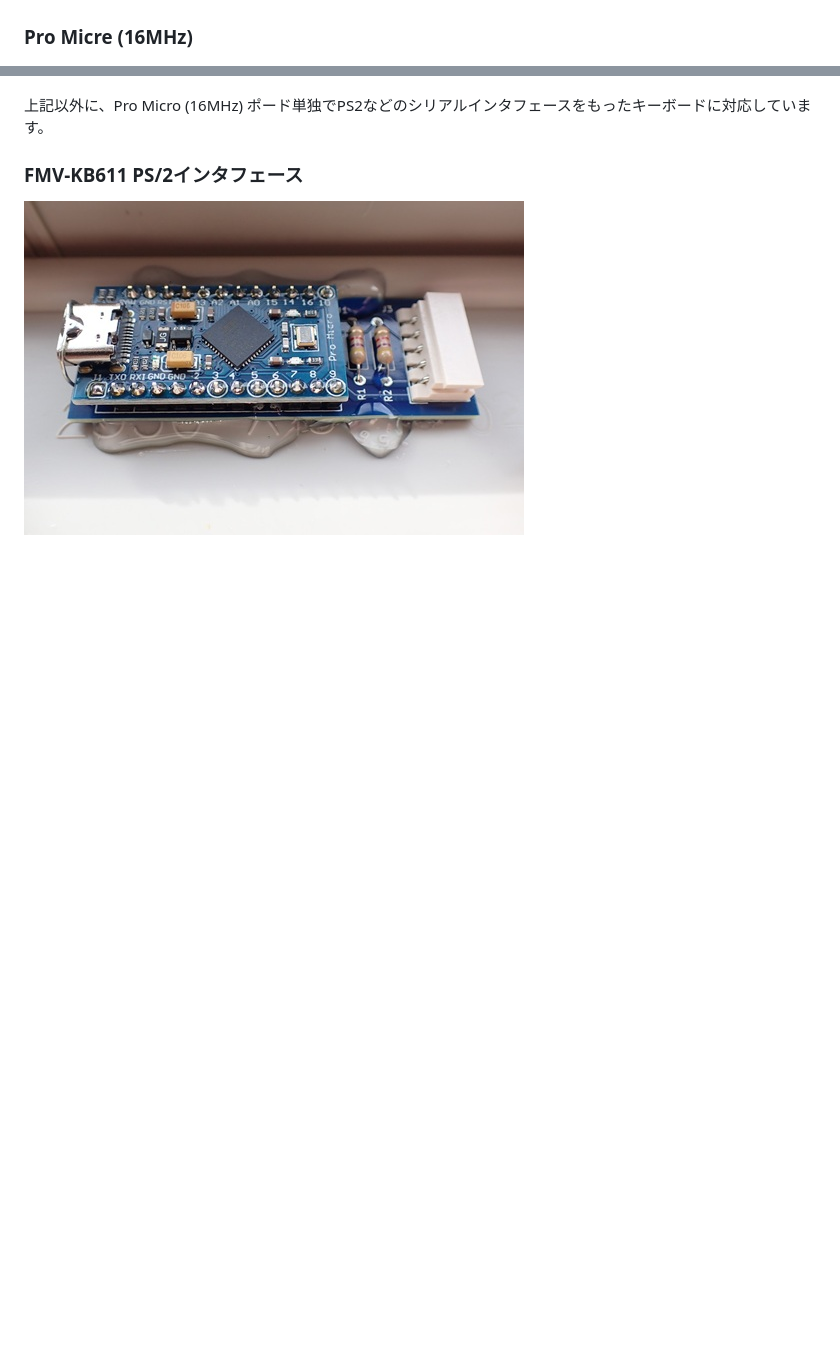
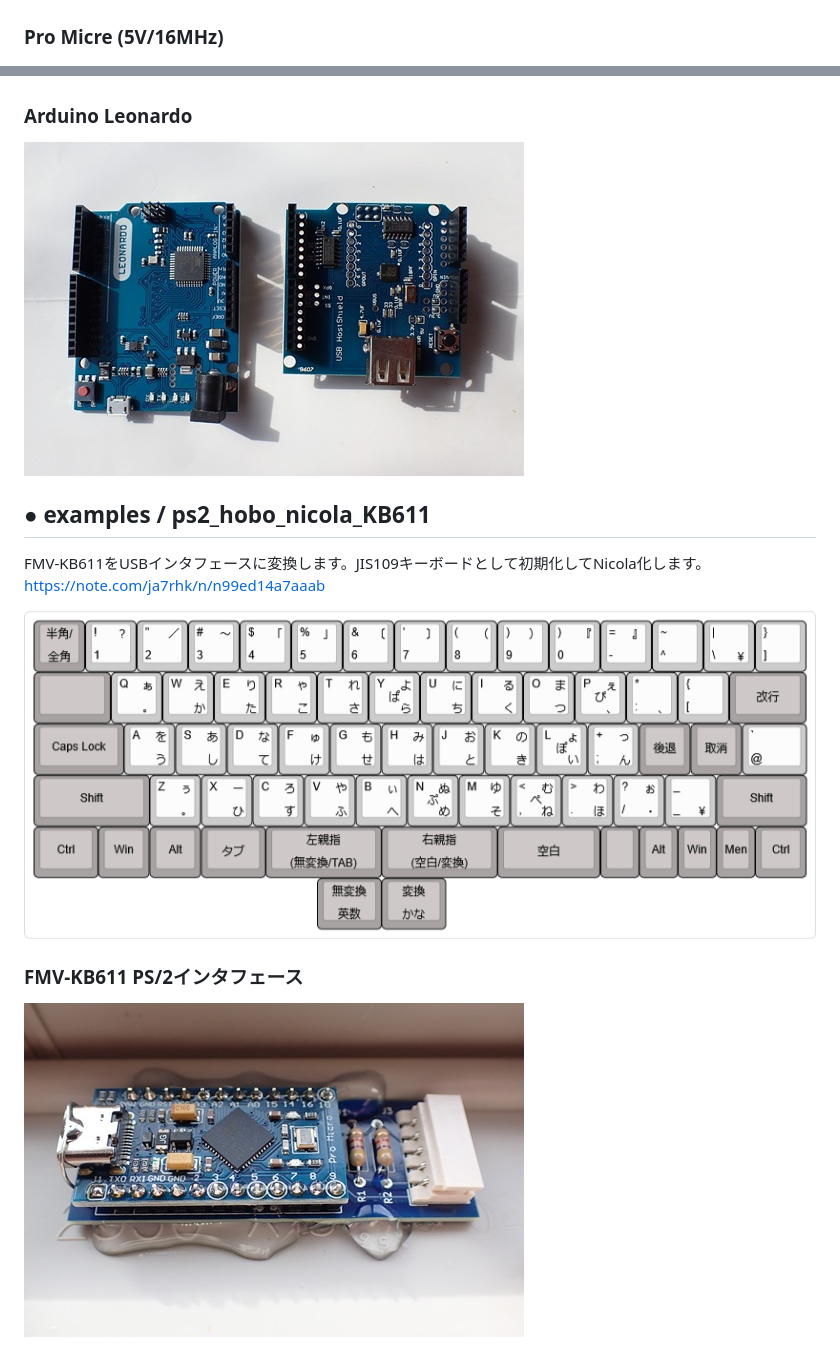
Before and after one commit to ja7rhk/hoboNicolaLibrary-1791a, a Markdown page: README.md, 2 parts joined by grey strips. Rendered like a GitHub page; pictures changed too: assets/104.jpg (added), assets/fmv-kb611_nicola.png (added); blank space fills up the shorter version.

```diff
--- a/README.md
+++ b/README.md
@@ -29,12 +23,18 @@
 ![](./assets/101.jpg)
 
-### Pro Micre (16MHz)
-
+### Pro Micre (5V/16MHz)
 ![](./assets/100.jpg)
 
-上記以外に、Pro Micro (16MHz) ポード単独でPS2などのシリアルインタフェースをもったキーボードに対応しています。
+### Arduino Leonardo
+![](./assets/104.jpg)
+
+## ● examples / ps2_hobo_nicola_KB611
+
+FMV-KB611をUSBインタフェースに変換します。JIS109キーボードとして初期化してNicola化します。
+https://note.com/ja7rhk/n/n99ed14a7aaab
+
+![](./assets/fmv-kb611_nicola.png)
 
 ### FMV-KB611 PS/2インタフェース
-
 ![](./assets/103.jpg)
 
```
Also changed, not shown: other parts of README.md (+8 -8 lines), assets/oasys30-ax301.png (added), 1 other file.
